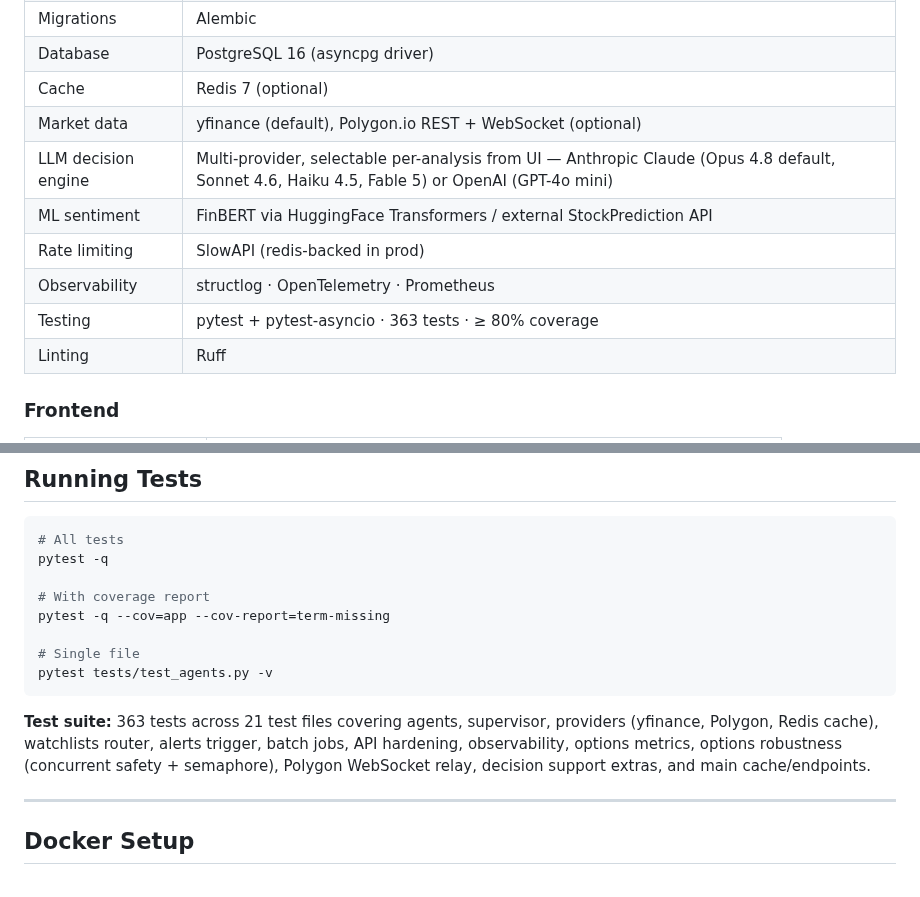
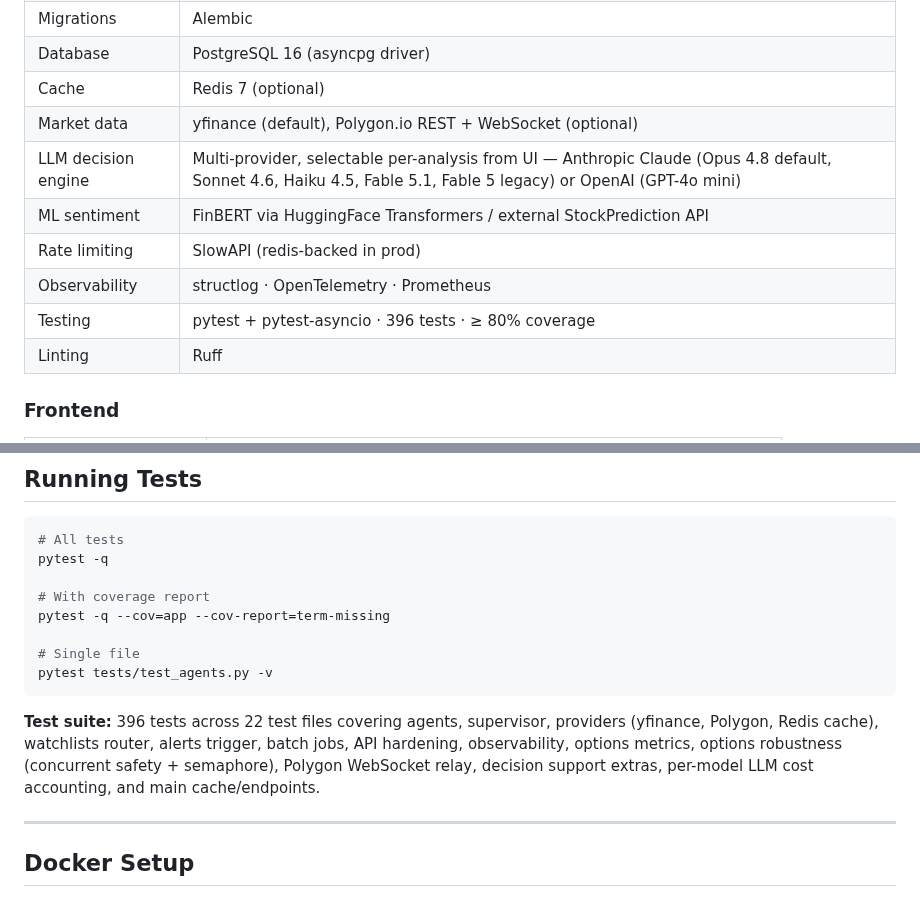
Before and after one commit to guruthanglearning/AILearning, a Markdown page: MLProjects/StockRecommendationPlatform/README.md, 2 parts joined by grey strips. Drawn GitHub-style.

````diff
--- a/MLProjects/StockRecommendationPlatform/README.md
+++ b/MLProjects/StockRecommendationPlatform/README.md
@@ -879,11 +879,11 @@ A degraded agent does **not** stop the analysis — the Supervisor proceeds with
 | Database | PostgreSQL 16 (asyncpg driver) |
 | Cache | Redis 7 (optional) |
 | Market data | yfinance (default), Polygon.io REST + WebSocket (optional) |
-| LLM decision engine | Multi-provider, selectable per-analysis from UI — Anthropic Claude (Opus 4.8 default, Sonnet 4.6, Haiku 4.5, Fable 5) or OpenAI (GPT-4o mini) |
+| LLM decision engine | Multi-provider, selectable per-analysis from UI — Anthropic Claude (Opus 4.8 default, Sonnet 4.6, Haiku 4.5, Fable 5.1, Fable 5 legacy) or OpenAI (GPT-4o mini) |
 | ML sentiment | FinBERT via HuggingFace Transformers / external StockPrediction API |
 | Rate limiting | SlowAPI (redis-backed in prod) |
 | Observability | structlog · OpenTelemetry · Prometheus |
-| Testing | pytest + pytest-asyncio · 363 tests · ≥ 80% coverage |
+| Testing | pytest + pytest-asyncio · 396 tests · ≥ 80% coverage |
 | Linting | Ruff |
 
 ### Frontend
@@ -1053,7 +1053,7 @@ pytest -q --cov=app --cov-report=term-missing
 pytest tests/test_agents.py -v
 ```
 
-**Test suite:** 363 tests across 21 test files covering agents, supervisor, providers (yfinance, Polygon, Redis cache), watchlists router, alerts trigger, batch jobs, API hardening, observability, options metrics, options robustness (concurrent safety + semaphore), Polygon WebSocket relay, decision support extras, and main cache/endpoints.
+**Test suite:** 396 tests across 22 test files covering agents, supervisor, providers (yfinance, Polygon, Redis cache), watchlists router, alerts trigger, batch jobs, API hardening, observability, options metrics, options robustness (concurrent safety + semaphore), Polygon WebSocket relay, decision support extras, per-model LLM cost accounting, and main cache/endpoints.
 
 ---
 
````
Also changed, not shown: MLProjects/StockRecommendationPlatform/Interview_Explanation.md (+10 -5 lines).
